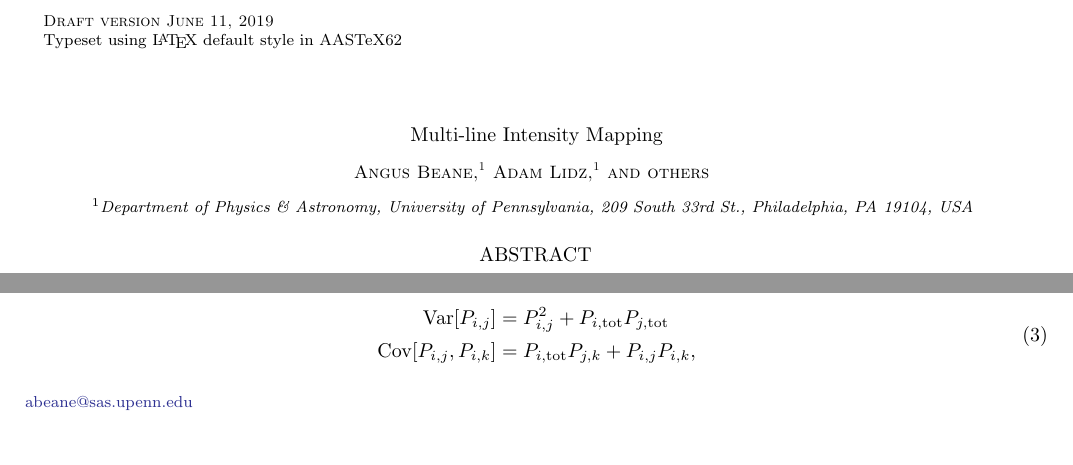
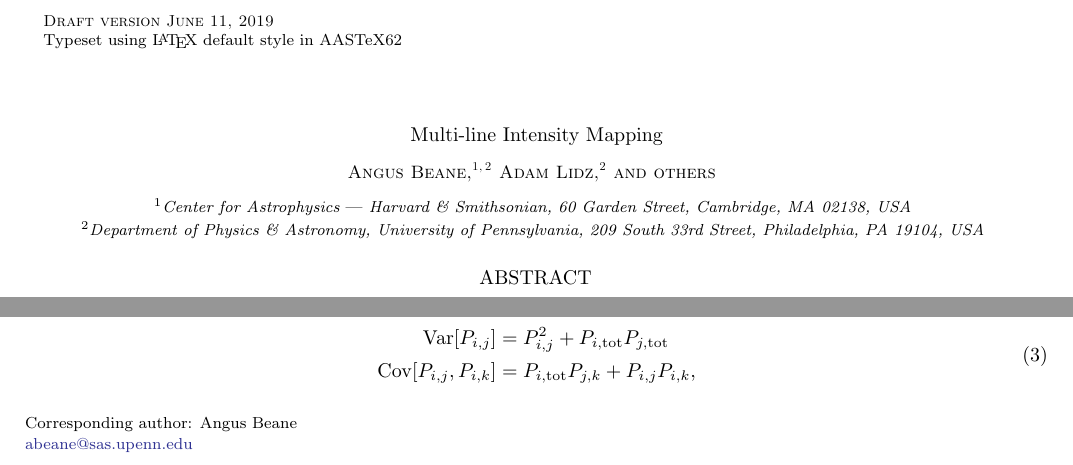
Before and after one commit to gusbeane/CO_eloping, a LaTeX paper (paper/ms.tex): two parts of page 1 of 6, joined at a grey line, cut so that both start at the same text. Compiled offline with pdfLaTeX.

Commit message:
Update affil

```diff
--- a/paper/ms.tex
+++ b/paper/ms.tex
@@ -52,15 +52,19 @@
 \newcommand{\SN}{\ensuremath{\text{S}/\text{N}}}
 
 \newcommand{\penn}{Department of Physics \& Astronomy, University of
-Pennsylvania, 209 South 33rd St., Philadelphia, PA 19104, USA}
+Pennsylvania, 209 South 33rd Street, Philadelphia, PA 19104, USA}
+\newcommand{\harvard}{Center for Astrophysics {\normalfont |} Harvard \& Smithsonian, 60
+Garden Street, Cambridge, MA 02138, USA}
 
 \begin{document}
 
 \title{Multi-line Intensity Mapping}
 
+\correspondingauthor{Angus Beane}
 \email{abeane@sas.upenn.edu}
 
 \author{Angus Beane}
+\affil{\harvard}
 \affil{\penn}
 
 \author{Adam Lidz}
```
